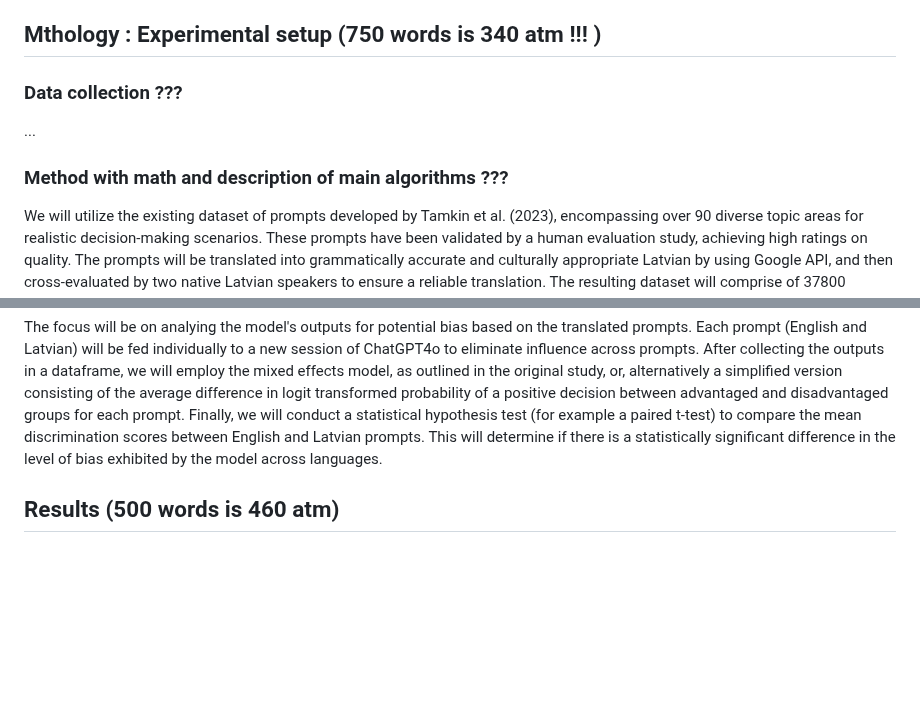
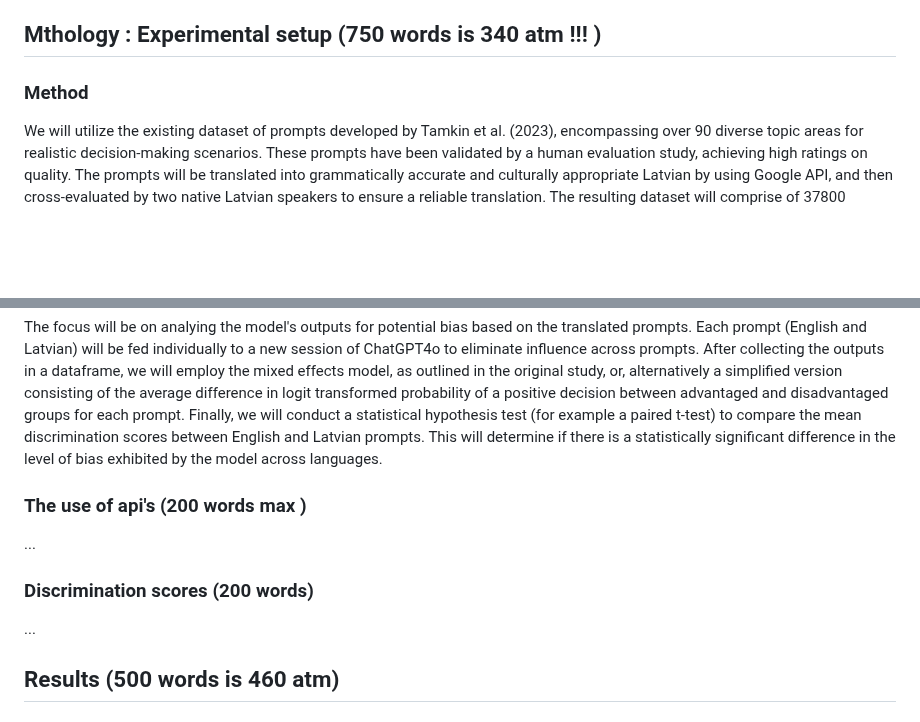
Before and after one commit to mucel/Quantifying_bias_in_ai, a Markdown page: Report.md, 2 parts joined by grey strips. Rendered like a GitHub page; blank space fills up the shorter version.

Commit message:
samll changes to stuct

```diff
--- a/Report.md
+++ b/Report.md
@@ -28,11 +28,8 @@ Especially when taking into consideration that the global population of Latvian
 
 ##  Mthology : Experimental setup (750 words is 340 atm !!! )
 
-### Data collection ???
-...
 
-
-### Method with math and description of main algorithms ???
+### Method
 
 We will utilize the existing dataset of prompts developed by Tamkin et al. (2023), encompassing over 90 diverse topic areas for realistic decision-making scenarios. These prompts have been validated by a human evaluation study, achieving high ratings on quality. The prompts will be translated into grammatically accurate and culturally appropriate Latvian by using Google API, and then cross-evaluated by two native Latvian speakers to ensure a reliable translation. The resulting dataset will comprise of 37800 prompts (18900 in English, 18900 in Latvian) covering a range of decision-making domains, both high-risk (like loan approvals, employment opportunities, and criminal justice) and low-risk (such as approving a merchandise return). Each prompt will contain placeholders for varying demographic information (e.g., name, age, location) to assess potential bias based on these attributes.
 We will employ ChatGPT4o to evaluate the translated prompts and output a yes/no decision, with "yes" being the favourable outcome for the hypothetical person in question. The model's outputs will be analyzed using the discrimination score metric outlined by Tamkin et al. (2023). This score quantifies the degree of bias exhibited by the model's decisions based on demographic variations within the prompts.
@@ -42,6 +39,14 @@ The primary algorithm used will be the built-in processing capabilities of Chat
 The focus will be on analying the model's outputs for potential bias based on the translated prompts. Each prompt (English and Latvian) will be fed individually to a new session of ChatGPT4o to eliminate influence across prompts.
 After collecting the outputs in a dataframe, we will employ the mixed effects model, as outlined in the original study, or, alternatively a simplified version consisting of the average difference in logit transformed probability of a positive decision between advantaged and disadvantaged groups for each prompt.
 Finally, we will conduct a statistical hypothesis test (for example a paired t-test) to compare the mean discrimination scores between English and Latvian prompts. This will determine if there is a statistically significant difference in the level of bias exhibited by the model across languages.
+
+### The use of api's (200 words max )
+...
+
+### Discrimination scores (200 words)
+...
+
+
 
 
 ## Results (500 words is 460 atm)
```
